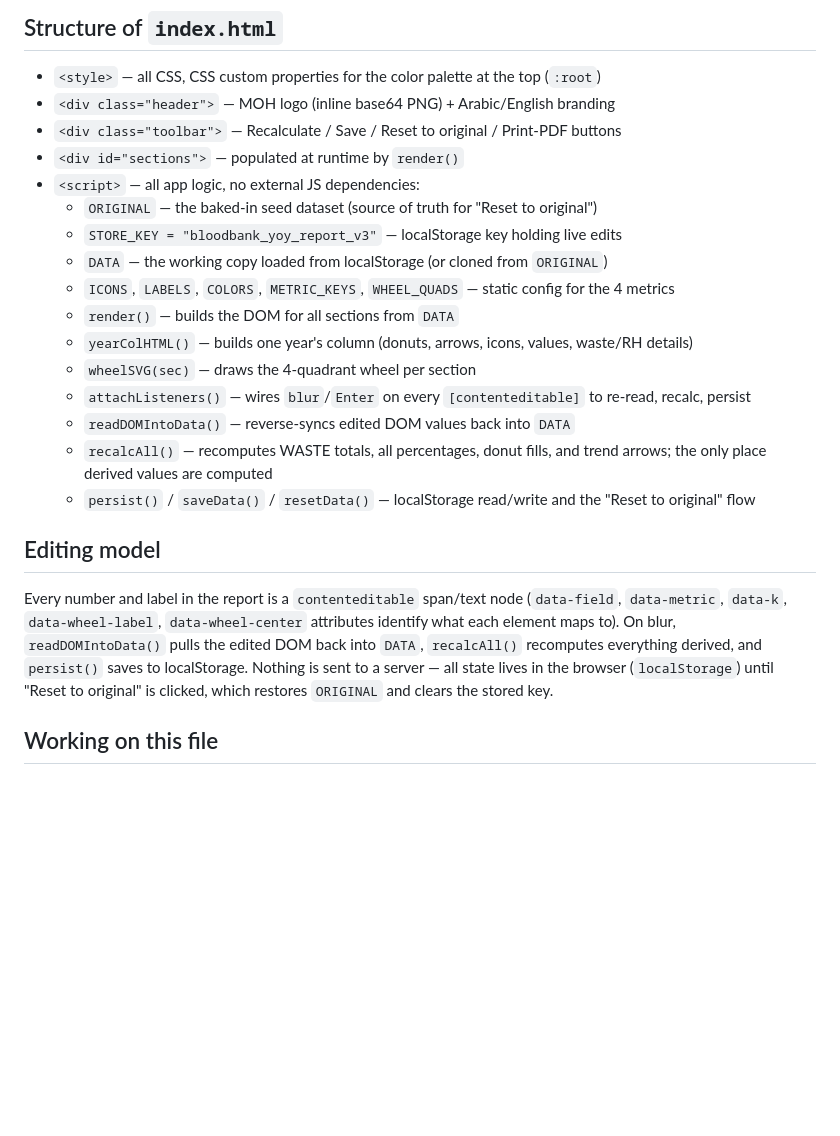
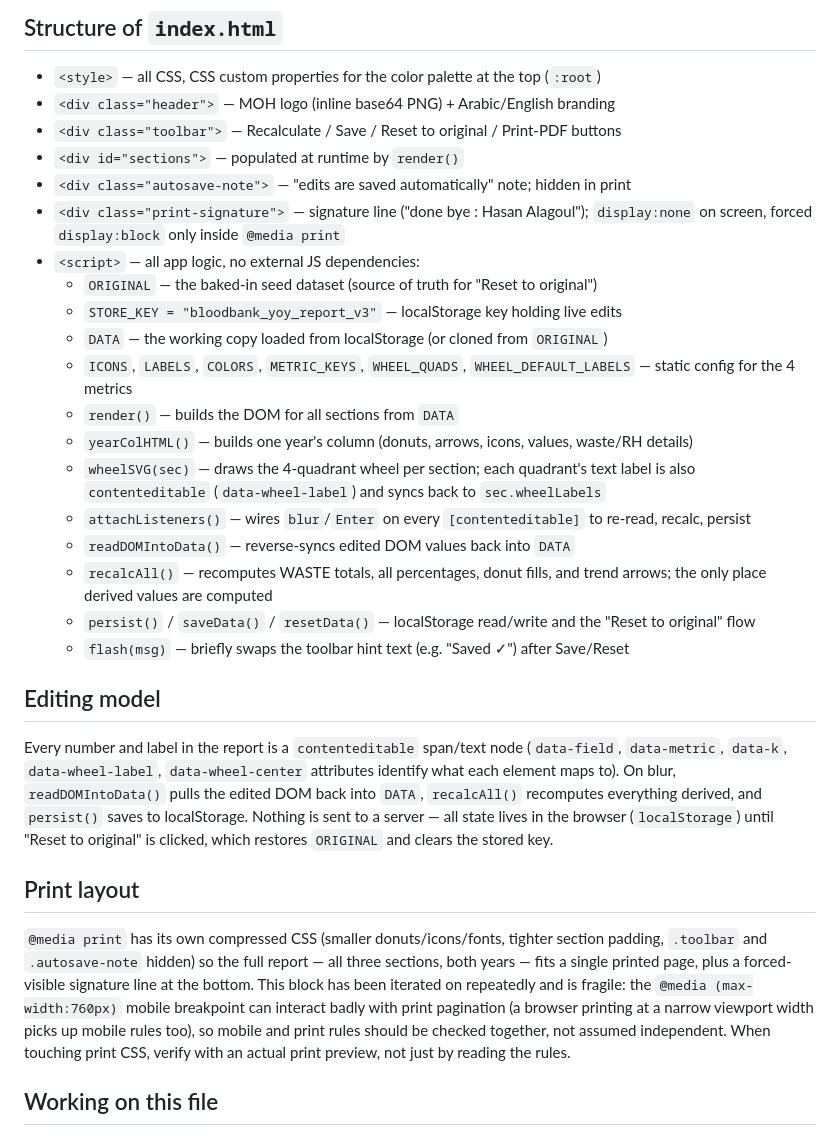
Before and after one commit to AGOULH/blood-bank-report, a Markdown page: CLAUDE.md, the part around the change. Rendered like a GitHub page; blank space fills up the shorter version.

Commit message:
docs: document autosave-note, print-signature, and print layout notes
Catches CLAUDE.md up with prior commits (print layout compression,
signature line, wheel label editing) that landed without a doc update.

Co-Authored-By: Claude Sonnet 5 <noreply@anthropic.com>

```diff
--- a/CLAUDE.md
+++ b/CLAUDE.md
@@ -43,18 +43,23 @@ Details" line for O-negative count.
 - `<div class="header">` — MOH logo (inline base64 PNG) + Arabic/English branding
 - `<div class="toolbar">` — Recalculate / Save / Reset to original / Print-PDF buttons
 - `<div id="sections">` — populated at runtime by `render()`
+- `<div class="autosave-note">` — "edits are saved automatically" note; hidden in print
+- `<div class="print-signature">` — signature line ("done bye : Hasan Alagoul");
+  `display:none` on screen, forced `display:block` only inside `@media print`
 - `<script>` — all app logic, no external JS dependencies:
   - `ORIGINAL` — the baked-in seed dataset (source of truth for "Reset to original")
   - `STORE_KEY = "bloodbank_yoy_report_v3"` — localStorage key holding live edits
   - `DATA` — the working copy loaded from localStorage (or cloned from `ORIGINAL`)
-  - `ICONS`, `LABELS`, `COLORS`, `METRIC_KEYS`, `WHEEL_QUADS` — static config for the 4 metrics
+  - `ICONS`, `LABELS`, `COLORS`, `METRIC_KEYS`, `WHEEL_QUADS`, `WHEEL_DEFAULT_LABELS` — static config for the 4 metrics
   - `render()` — builds the DOM for all sections from `DATA`
   - `yearColHTML()` — builds one year's column (donuts, arrows, icons, values, waste/RH details)
-  - `wheelSVG(sec)` — draws the 4-quadrant wheel per section
+  - `wheelSVG(sec)` — draws the 4-quadrant wheel per section; each quadrant's text label
+    is also `contenteditable` (`data-wheel-label`) and syncs back to `sec.wheelLabels`
   - `attachListeners()` — wires `blur`/`Enter` on every `[contenteditable]` to re-read, recalc, persist
   - `readDOMIntoData()` — reverse-syncs edited DOM values back into `DATA`
   - `recalcAll()` — recomputes WASTE totals, all percentages, donut fills, and trend arrows; the only place derived values are computed
   - `persist()` / `saveData()` / `resetData()` — localStorage read/write and the "Reset to original" flow
+  - `flash(msg)` — briefly swaps the toolbar hint text (e.g. "Saved ✓") after Save/Reset
 
 ## Editing model
 
@@ -65,6 +70,18 @@ pulls the edited DOM back into `DATA`, `recalcAll()` recomputes everything
 derived, and `persist()` saves to localStorage. Nothing is sent to a server —
 all state lives in the browser (`localStorage`) until "Reset to original" is
 clicked, which restores `ORIGINAL` and clears the stored key.
+
+## Print layout
+
+`@media print` has its own compressed CSS (smaller donuts/icons/fonts, tighter
+section padding, `.toolbar` and `.autosave-note` hidden) so the full report —
+all three sections, both years — fits a single printed page, plus a forced-visible
+signature line at the bottom. This block has been iterated on repeatedly and is
+fragile: the `@media (max-width:760px)` mobile breakpoint can interact badly
+with print pagination (a browser printing at a narrow viewport width picks up
+mobile rules too), so mobile and print rules should be checked together, not
+assumed independent. When touching print CSS, verify with an actual print
+preview, not just by reading the rules.
 
 ## Working on this file
 
```
